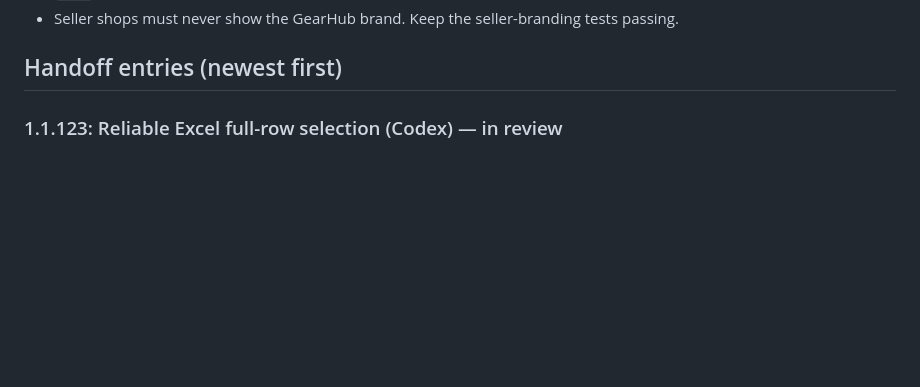
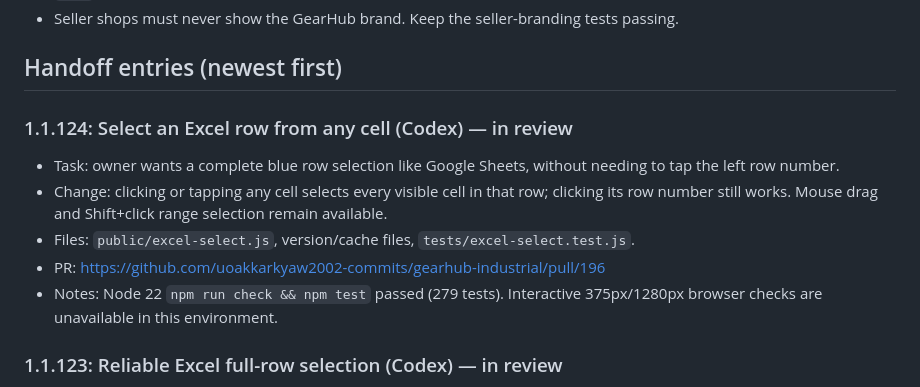
Before and after one commit to uoakkarkyaw2002-commits/gearhub-industrial, a Markdown page: AI_COLLABORATION.md, the part around the change. GitHub-like rendering; blank space fills up the shorter version.

Commit message:
docs: record click-to-select Excel rows

```diff
--- a/AI_COLLABORATION.md
+++ b/AI_COLLABORATION.md
@@ -24,6 +24,13 @@ _None._
 - Seller shops must never show the GearHub brand. Keep the seller-branding tests passing.
 
 ## Handoff entries (newest first)
+
+### 1.1.124: Select an Excel row from any cell (Codex) — in review
+- Task: owner wants a complete blue row selection like Google Sheets, without needing to tap the left row number.
+- Change: clicking or tapping any cell selects every visible cell in that row; clicking its row number still works. Mouse drag and Shift+click range selection remain available.
+- Files: `public/excel-select.js`, version/cache files, `tests/excel-select.test.js`.
+- PR: https://github.com/uoakkarkyaw2002-commits/gearhub-industrial/pull/196
+- Notes: Node 22 `npm run check && npm test` passed (279 tests). Interactive 375px/1280px browser checks are unavailable in this environment.
 
 ### 1.1.123: Reliable Excel full-row selection (Codex) — in review
 - Task: tapping or clicking an Excel row number selects its complete visible row, like Google Sheets.
```
